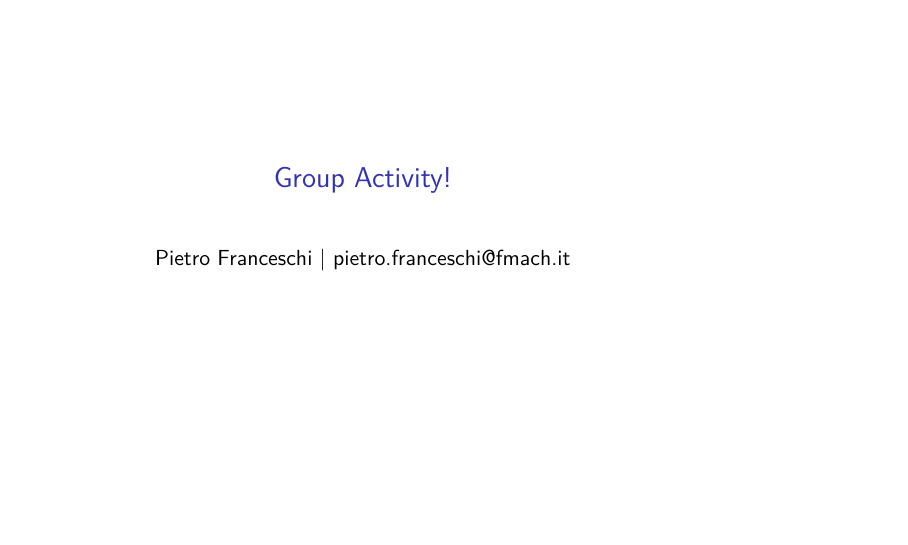
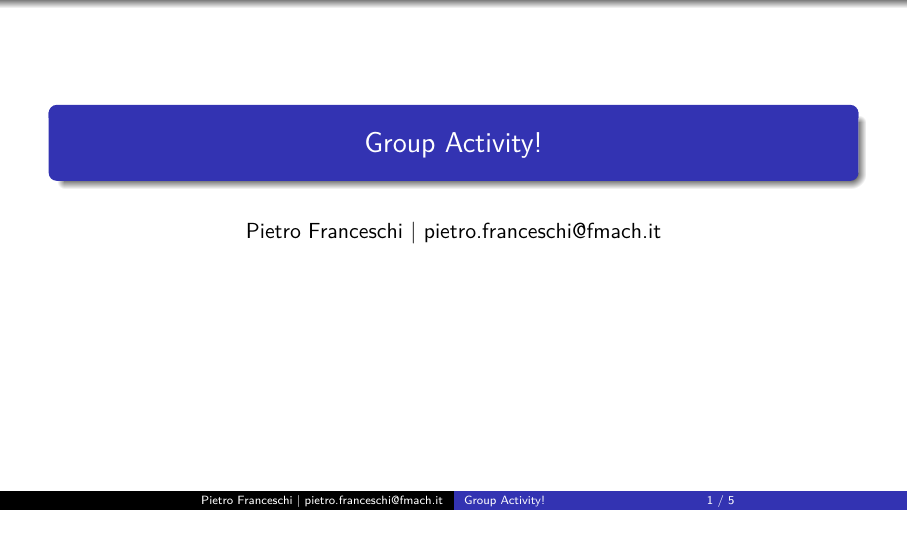
Before and after one commit to pietrofranceschi/Metabolomics_lectures, an R Markdown document (Day1/Group_activity_study_design.Rmd): page 1 of 5. Rendered offline with R 4.5, knitr and Pandoc, then LaTeX, with nearby package versions; both versions are drawn in the output format of the newer one.

Commit message:
Group activity: switch to beamer (Warsaw, 16:9)
Co-Authored-By: Claude Opus 5.5 <noreply@anthropic.com>

````diff
--- a/Day1/Group_activity_study_design.Rmd
+++ b/Day1/Group_activity_study_design.Rmd
@@ -2,22 +2,20 @@
 title: "Group Activity!"
 author: "Pietro Franceschi | pietro.franceschi@fmach.it"
 output:
-  revealjs::revealjs_presentation:
-    css: "../cri_css.css"
-    self_contained: true
-    center: false
-    transition: fade
-    reveal_options:
-      slideNumber: "c/t"
-      controls: true
-      progress: false
+  beamer_presentation:
+    theme: "Warsaw"
+    latex_engine: xelatex
+    slide_level: 2
+    includes:
+      in_header: "../beamer_preamble.tex"
+    pandoc_args: ["--lua-filter=../beamer_filter.lua"]
+classoption: ["aspectratio=169", "t"]
 ---
 
 ```{r setup, include=FALSE}
-knitr::opts_chunk$set(echo = FALSE)
+knitr::opts_chunk$set(echo = FALSE, out.extra = "keepaspectratio", dev = "cairo_pdf")
 library(knitr)
 ```
-
 
 
 ## Design your Study
````
Also changed, not shown: Day1/Group_activity_study_design.html (deleted), Day1/Group_activity_study_design.pdf (added), README.md.
